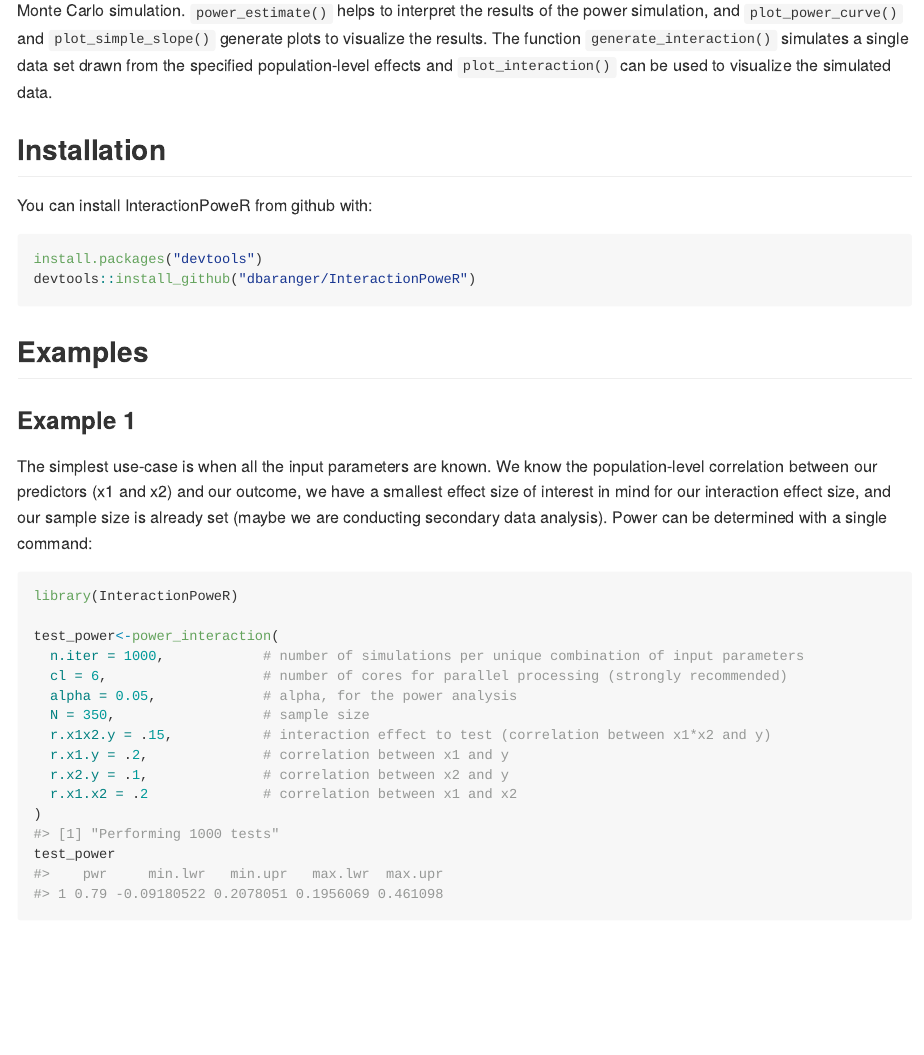
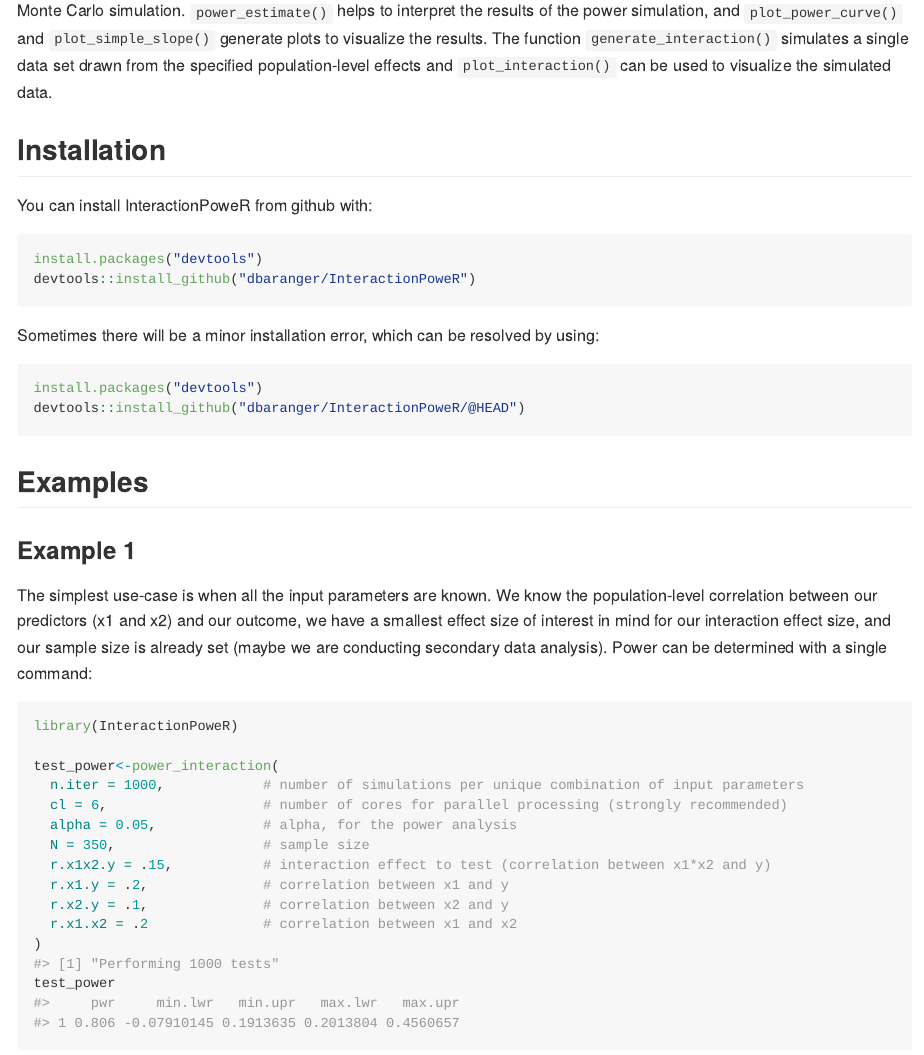
Before and after one commit to dbaranger/InteractionPoweR, an R Markdown document (README.Rmd): the page in a window 1100 px wide, from 160 px down. The pictures show the output file README.md that the author committed with the source, drawn offline in the style of GitHub.

Commit message:
Fix error

````diff
--- a/README.Rmd
+++ b/README.Rmd
@@ -29,6 +29,13 @@
 devtools::install_github("dbaranger/InteractionPoweR")
 ```
 
+Sometimes there will be a minor installation error, which can be resolved by using:
+
+``` r
+install.packages("devtools")
+devtools::install_github("dbaranger/InteractionPoweR/@HEAD")
+```
+
 ## Examples
 ### Example 1
 
````
Also changed, not shown: R/power_interaction.R (+2 -1 lines), README.md, README.Rmd (3 more changed lines), 5 other files.
